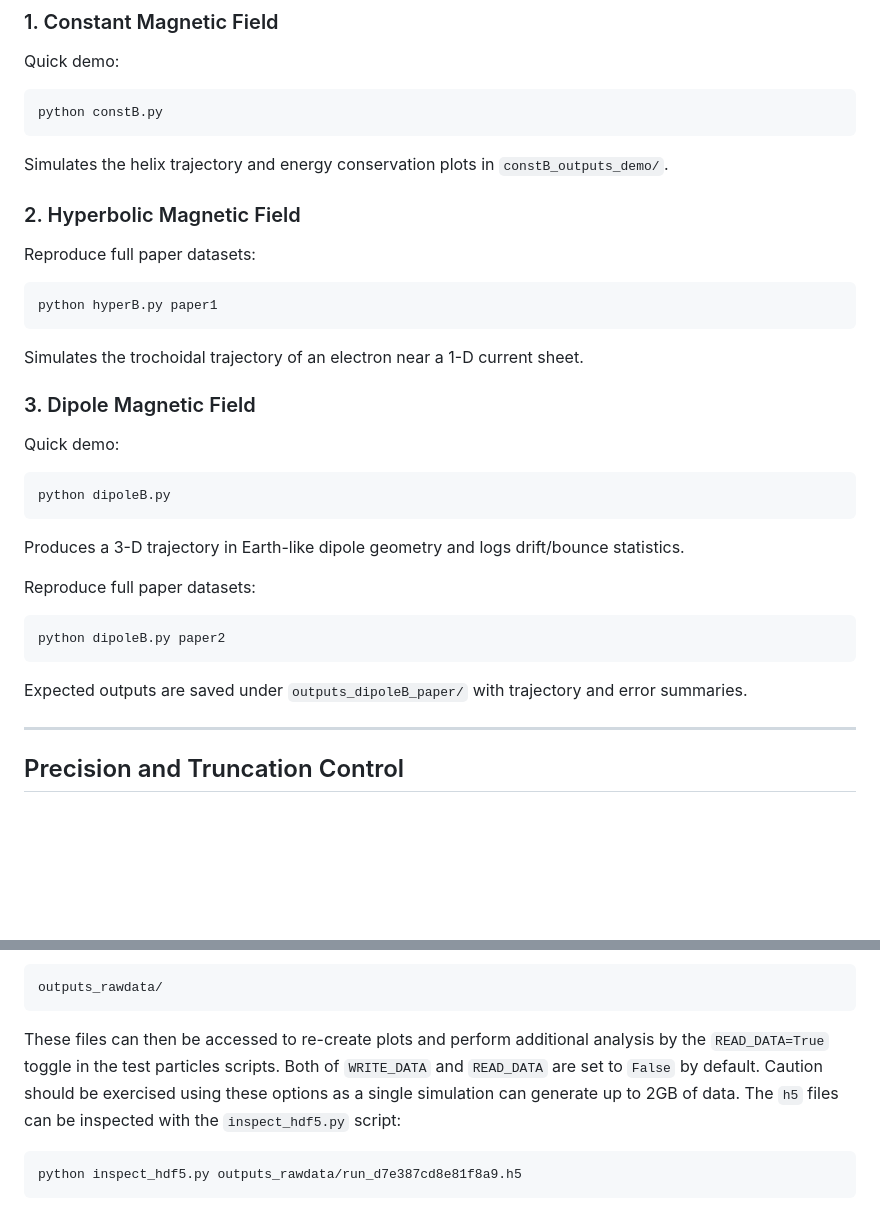
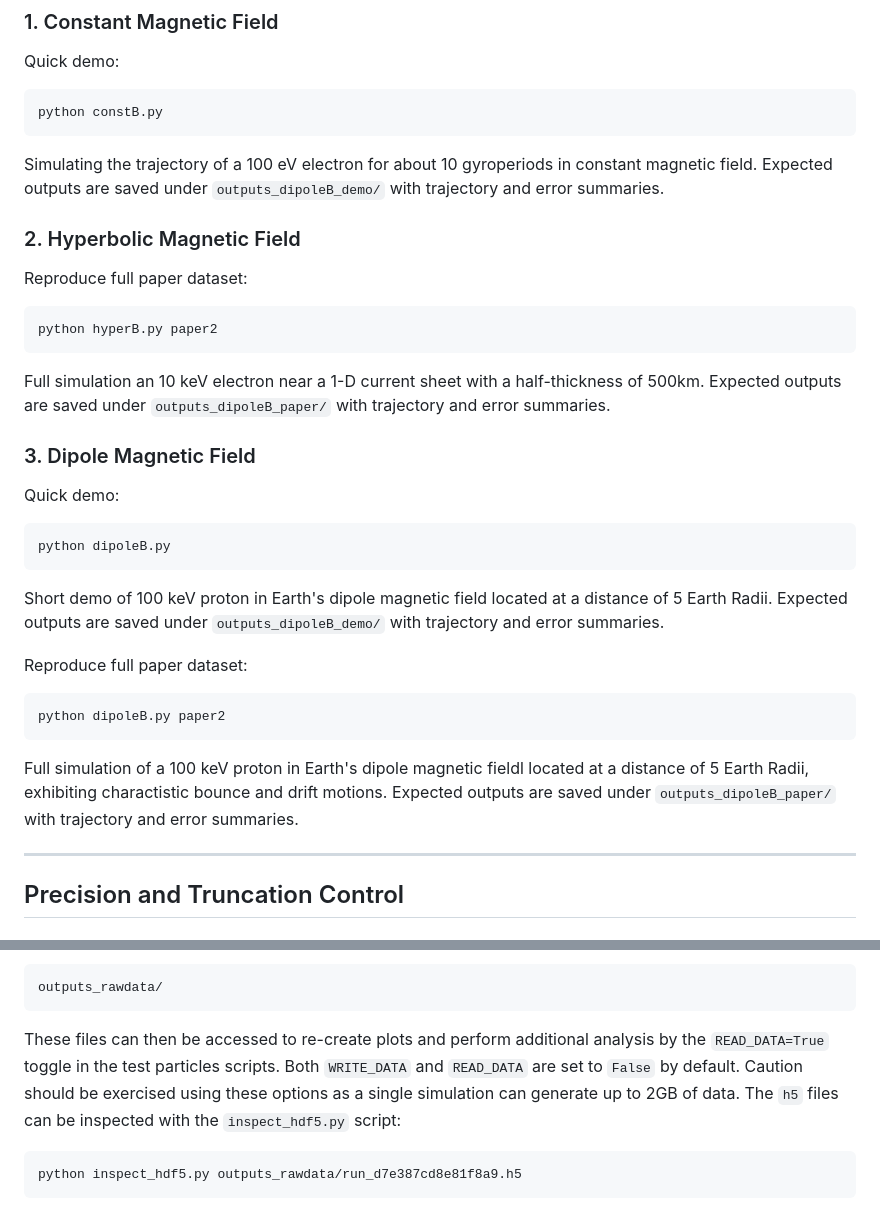
Before and after one commit to kennedyjiles/PS_Method, a Markdown page: README.md, 2 parts joined by grey strips. Rendered like a GitHub page; blank space fills up the shorter version.

Commit message:
freaking finally

````diff
--- a/README.md
+++ b/README.md
@@ -118,27 +118,27 @@ Quick demo:
 ```bash
 python constB.py
 ```
-Simulates the helix trajectory and energy conservation plots in `constB_outputs_demo/`.
+Simulating the trajectory of a 100 eV electron for about 10 gyroperiods in constant magnetic field. Expected outputs are saved under `outputs_dipoleB_demo/` with trajectory and error summaries.
 
 ### 2. Hyperbolic Magnetic Field
-Reproduce full paper datasets:
+Reproduce full paper dataset:
 ```bash
-python hyperB.py paper1
+python hyperB.py paper2
 ```
-Simulates the trochoidal trajectory of an electron near a 1-D current sheet.
+Full simulation an 10 keV electron near a 1-D current sheet with a half-thickness of 500km. Expected outputs are saved under `outputs_dipoleB_paper/` with trajectory and error summaries.
 
 ### 3. Dipole Magnetic Field
 Quick demo:
 ```bash
 python dipoleB.py
 ```
-Produces a 3-D trajectory in Earth-like dipole geometry and logs drift/bounce statistics.
+Short demo of 100 keV proton in Earth's dipole magnetic field located at a distance of 5 Earth Radii. Expected outputs are saved under `outputs_dipoleB_demo/` with trajectory and error summaries.
 
-Reproduce full paper datasets:
+Reproduce full paper dataset:
 ```bash
 python dipoleB.py paper2
 ```
-Expected outputs are saved under `outputs_dipoleB_paper/` with trajectory and error summaries.
+Full simulation of a 100 keV proton in Earth's dipole magnetic fieldl located at a distance of 5 Earth Radii, exhibiting charactistic bounce and drift motions. Expected outputs are saved under `outputs_dipoleB_paper/` with trajectory and error summaries.
 
 ---
 
@@ -178,7 +178,7 @@ Hyperbolic and dipole simulations have the ability to write the raw data to an H
 ```
 outputs_rawdata/
 ```
-These files can then be accessed to re-create plots and perform additional analysis by the `READ_DATA=True` toggle in the test particles scripts. Both of `WRITE_DATA` and `READ_DATA` are set to `False` by default. Caution should be exercised using these options as a single simulation can generate up to 2GB of data. The `h5` files can be inspected with the `inspect_hdf5.py` script:
+These files can then be accessed to re-create plots and perform additional analysis by the `READ_DATA=True` toggle in the test particles scripts. Both `WRITE_DATA` and `READ_DATA` are set to `False` by default. Caution should be exercised using these options as a single simulation can generate up to 2GB of data. The `h5` files can be inspected with the `inspect_hdf5.py` script:
 
 ```
 python inspect_hdf5.py outputs_rawdata/run_d7e387cd8e81f8a9.h5
````
Also changed, not shown: other parts of README.md (+1 -1 lines).
